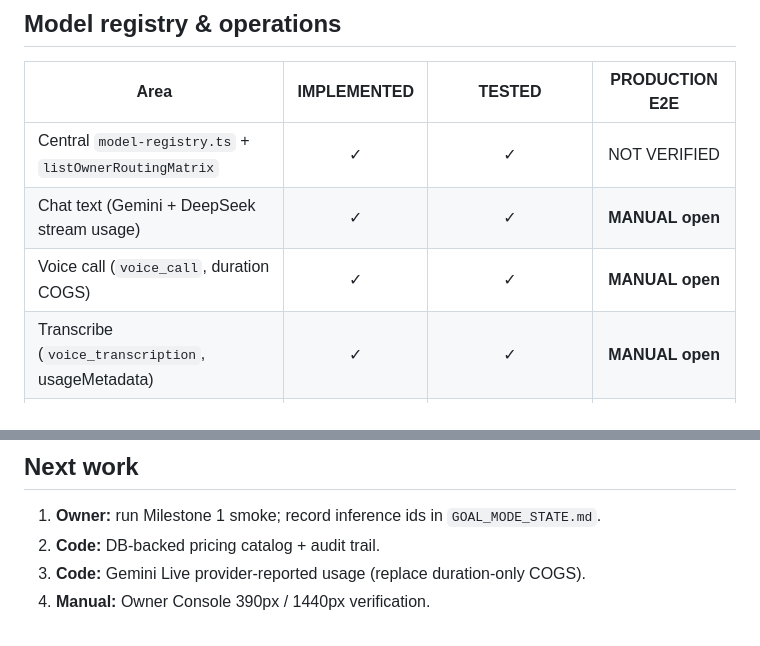
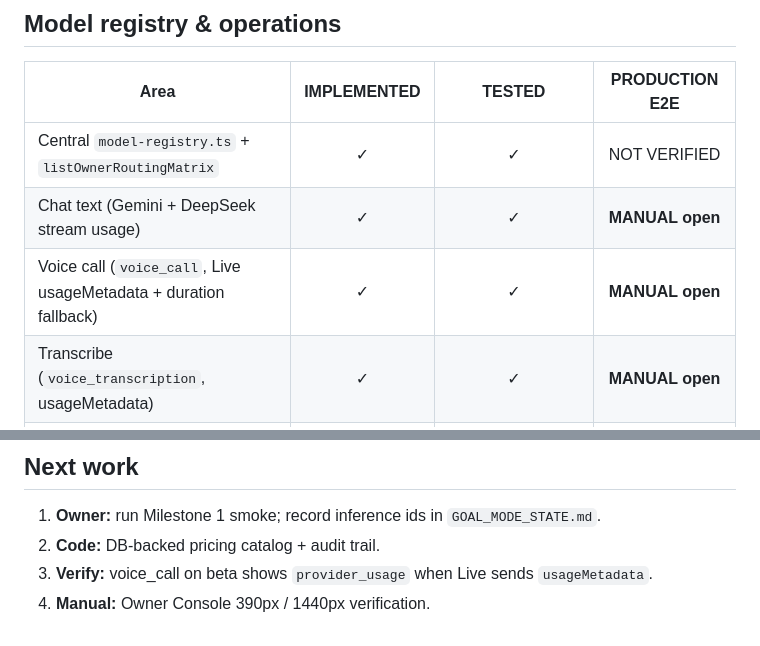
Before and after one commit to baver001/persony, a Markdown page: docs/ECONOMICS_RECONCILIATION.md, 2 parts joined by grey strips. Rendered like a GitHub page.

Commit message:
docs: voice_call Live usageMetadata reconciliation
Co-authored-by: Cursor <cursoragent@cursor.com>

```diff
--- a/docs/ECONOMICS_RECONCILIATION.md
+++ b/docs/ECONOMICS_RECONCILIATION.md
@@ -37,7 +37,7 @@ Status labels:
 |------|:-----------:|:------:|:--------------:|
 | Central `model-registry.ts` + `listOwnerRoutingMatrix` | ✓ | ✓ | NOT VERIFIED |
 | Chat text (Gemini + DeepSeek stream usage) | ✓ | ✓ | **MANUAL open** |
-| Voice call (`voice_call`, duration COGS) | ✓ | ✓ | **MANUAL open** |
+| Voice call (`voice_call`, Live usageMetadata + duration fallback) | ✓ | ✓ | **MANUAL open** |
 | Transcribe (`voice_transcription`, usageMetadata) | ✓ | ✓ | **MANUAL open** |
 | Avatar (`avatar_generation`, per_image COGS) | ✓ | ✓ | **MANUAL open** |
 | Call summary / persona gen inference rows | deployed | `text-generation-inference-service.ts` | NOT VERIFIED |
@@ -104,5 +104,5 @@ Status labels:
 
 1. **Owner:** run Milestone 1 smoke; record inference ids in `GOAL_MODE_STATE.md`.
 2. **Code:** DB-backed pricing catalog + audit trail.
-3. **Code:** Gemini Live provider-reported usage (replace duration-only COGS).
+3. **Verify:** voice_call on beta shows `provider_usage` when Live sends `usageMetadata`.
 4. **Manual:** Owner Console 390px / 1440px verification.
```
